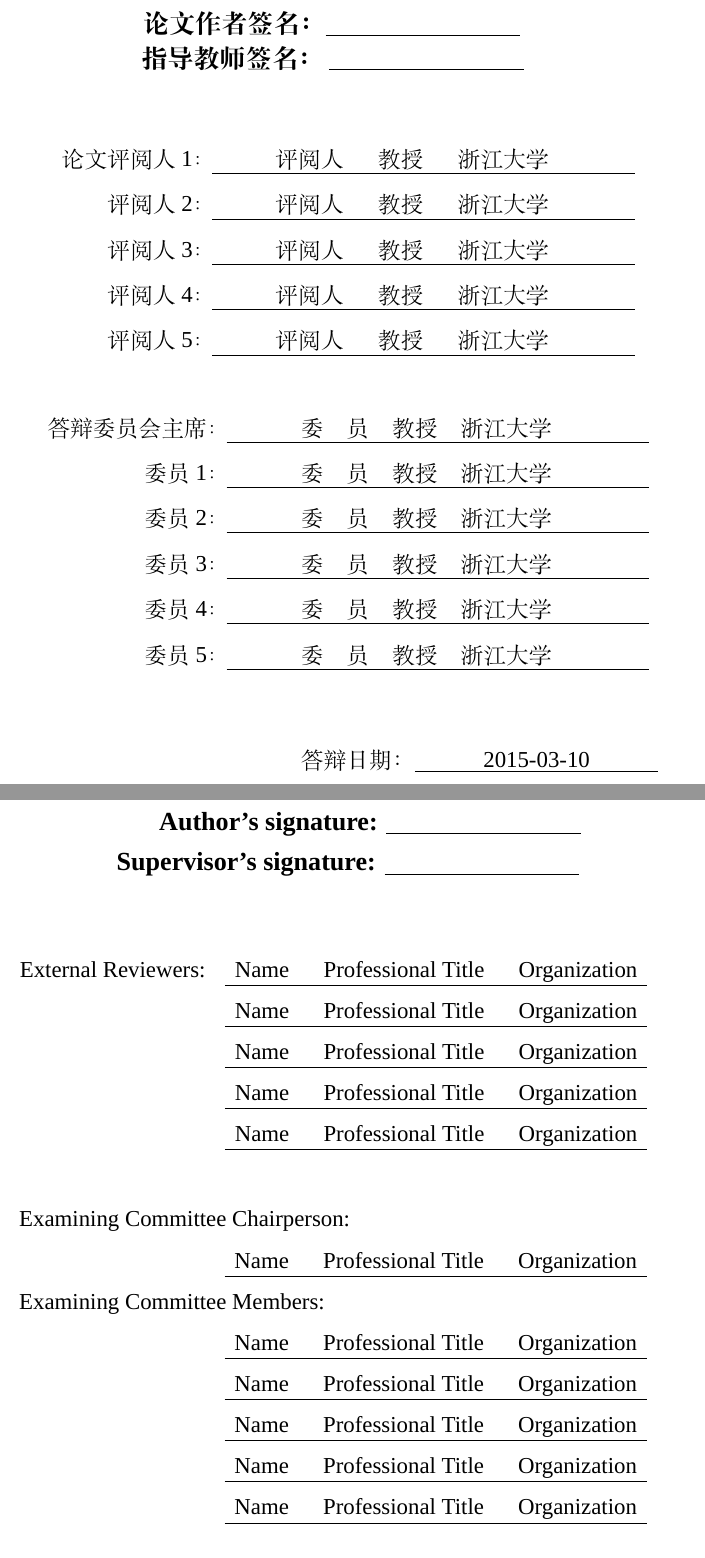
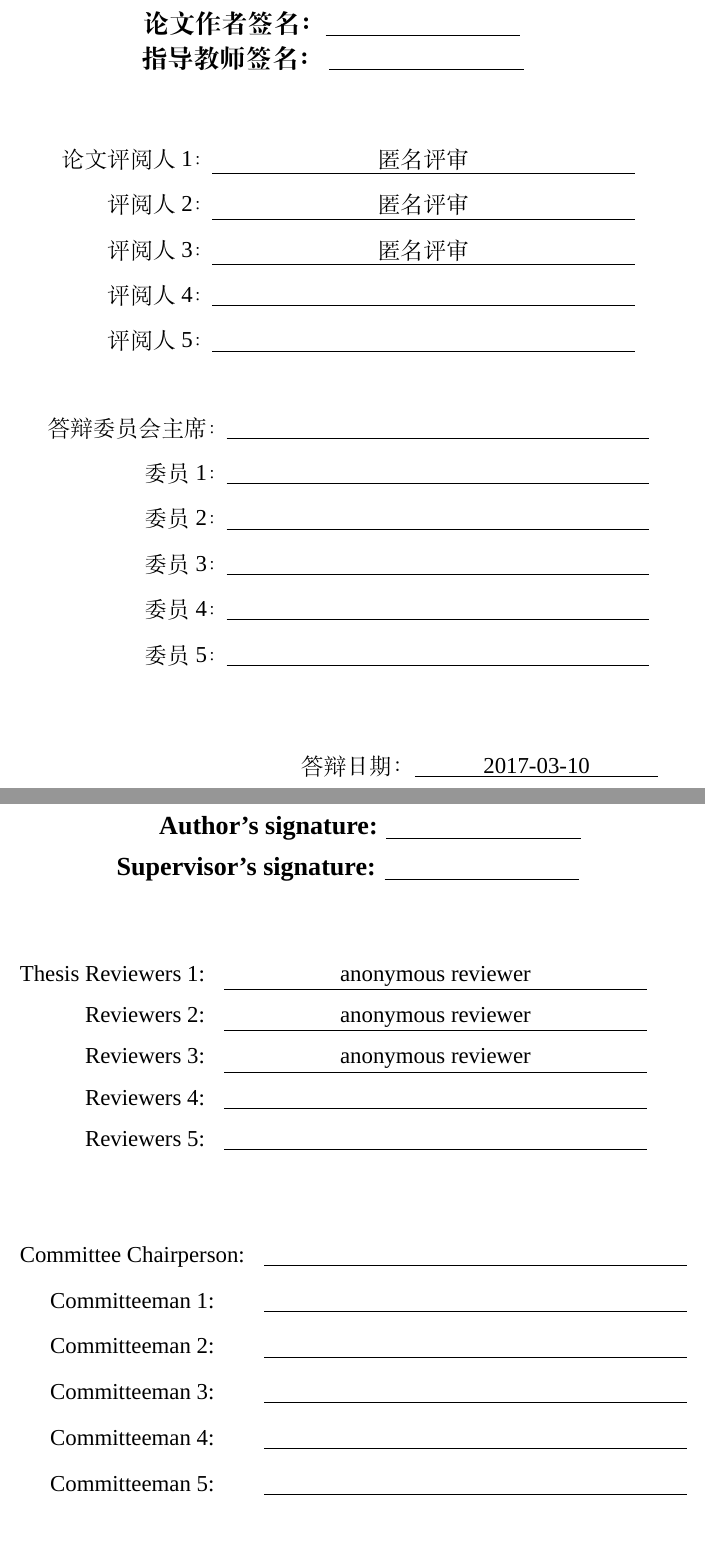
Before and after one commit to qinjxqjx/Thesis, a LaTeX thesis (JXQin.tex, which reads ZJUthesis.cls): two parts of pages 3 and 4 of 93, joined at a grey line, cut so that both start at the same text. Compiled offline with XeLaTeX; a missing font is replaced by an installed copy or a similar font; a LaTeX package or settings file that is missing is left out.

Commit message:
修改完成模板

```diff
--- a/JXQin.tex
+++ b/JXQin.tex
@@ -124,21 +124,21 @@
 %%%%%%%%%%%%%%%%%%%%%%%%%%%%%%
 % 论文评阅人信息 注意两字名与三字名，两字职称与三字职称的写法，便于对齐
 % 多余的名额直接注释掉即可，比如三个评阅人，把评阅人D，E注释掉即可
-\reviewersA{评阅人\hspace{1.5em}教授\hspace{1.5em}浙江大学\hspace{1em}}
-\reviewersB{评阅人\hspace{1.5em}教授\hspace{1.5em}浙江大学\hspace{1em}}
-\reviewersC{评阅人\hspace{1.5em}教授\hspace{1.5em}浙江大学\hspace{1em}}
-\reviewersD{评阅人\hspace{1.5em}教授\hspace{1.5em}浙江大学\hspace{1em}}
-\reviewersE{评阅人\hspace{1.5em}教授\hspace{1.5em}浙江大学\hspace{1em}}
+\reviewersA{匿名评审}
+\reviewersB{匿名评审}
+\reviewersC{匿名评审}
+\reviewersD{}
+\reviewersE{}
 
 % 答辩委员会信息，如果某一个单位比较长，
 % 请在其它较短后面补上{hspace{Xem}}，X是比最长的单位名少几个字
 % 如果实际人数少于6人，多余的注释掉即可
-\chairman{委\quad 员\quad 教授\quad 浙江大学\hspace{1em}}
-\commissionerA{委\quad 员\quad 教授\quad 浙江大学\hspace{1em}}
-\commissionerB{委\quad 员\quad 教授\quad 浙江大学\hspace{1em}}
-\commissionerC{委\quad 员\quad 教授\quad 浙江大学\hspace{1em}}
-\commissionerD{委\quad 员\quad 教授\quad 浙江大学\hspace{1em}}
-\commissionerE{委\quad 员\quad 教授\quad 浙江大学\hspace{1em}}
+\chairman{}
+\commissionerA{}
+\commissionerB{}
+\commissionerC{}
+\commissionerD{}
+\commissionerE{}
 
 % 生成中文题名页
 \maketitle
@@ -147,25 +147,25 @@
 %%%%%%%%%%%%%%%%%%%%%%%%%%%%%%
 %% 英文题名内容
 %%%%%%%%%%%%%%%%%%%%%%%%%%%%%%
-\englishtitle{English Title The 1st Line}
+\englishtitle{Nonlinear Fault Detection Based on KECA}
 % 如果题名一行写不下，就写到第二行，不需要则将其注释掉
-\englishtitletl{English Title The 2nd Line}
+%\englishtitletl{English Title The 2nd Line}
 %\englishtitletll{}
 
 % 评阅人信息，名字，职称，单位尽量用简写，否则会写不下
-\EreviewersA{Name\hspace{1.5em}Professional Title\hspace{1.5em}Organization}
-\EreviewersB{Name\hspace{1.5em}Professional Title\hspace{1.5em}Organization}
-\EreviewersC{Name\hspace{1.5em}Professional Title\hspace{1.5em}Organization}
-\EreviewersD{Name\hspace{1.5em}Professional Title\hspace{1.5em}Organization}
-\EreviewersE{Name\hspace{1.5em}Professional Title\hspace{1.5em}Organization}
+\EreviewersA{anonymous reviewer}
+\EreviewersB{anonymous reviewer}
+\EreviewersC{anonymous reviewer}
+\EreviewersD{}
+\EreviewersE{}
 
 % 答辩委员会信息，同样尽量用简写，否则会写不下
-\Echairman{Name\hspace{1.5em}Professional Title\hspace{1.5em}Organization}
-\EcommissionerA{Name\hspace{1.5em}Professional Title\hspace{1.5em}Organization}
-\EcommissionerB{Name\hspace{1.5em}Professional Title\hspace{1.5em}Organization}
-\EcommissionerC{Name\hspace{1.5em}Professional Title\hspace{1.5em}Organization}
-\EcommissionerD{Name\hspace{1.5em}Professional Title\hspace{1.5em}Organization}
-\EcommissionerE{Name\hspace{1.5em}Professional Title\hspace{1.5em}Organization}
+\Echairman{}
+\EcommissionerA{}
+\EcommissionerB{}
+\EcommissionerC{}
+\EcommissionerD{}
+\EcommissionerE{}
 
 % 生成英文题名页
 \makeenglishtitle
--- a/ZJUthesis.cls
+++ b/ZJUthesis.cls
@@ -612,11 +612,11 @@ breakatwhitespace=false        % sets if automatic breaks should only happen at
     %\newcolumntype{A}{>{\zihao{4}}r}
     %\newcolumntype{B}{>{\zihao{4}}c}
     \begin{tabular}{rc}
-      External Reviewers: & \ZJUunderline[260pt]{\ZJU@value@EreviewersA}\\[1.2mm]
-      & \ZJUunderline[260pt]{\ZJU@value@EreviewersB}\\[1.2mm]
-      & \ZJUunderline[260pt]{\ZJU@value@EreviewersC}\\[1.2mm]
-      & \ZJUunderline[260pt]{\ZJU@value@EreviewersD}\\[1.2mm]
-      & \ZJUunderline[260pt]{\ZJU@value@EreviewersE}\\
+     Thesis Reviewers 1: & \ZJUunderline[260pt]{\ZJU@value@EreviewersA}\\[1.2mm]
+     Reviewers 2: & \ZJUunderline[260pt]{\ZJU@value@EreviewersB}\\[1.2mm]
+     Reviewers 3: & \ZJUunderline[260pt]{\ZJU@value@EreviewersC}\\[1.2mm]
+     Reviewers 4: & \ZJUunderline[260pt]{\ZJU@value@EreviewersD}\\[1.2mm]
+     Reviewers 5: & \ZJUunderline[260pt]{\ZJU@value@EreviewersE}\\
     \end{tabular}
 
     % 加入一段空白
```
Also changed, not shown: Chapters/Copyright.tex (+18 -16 lines), JXQin.tex (38 more changed lines), ZJUthesis.cls (33 more changed lines).
